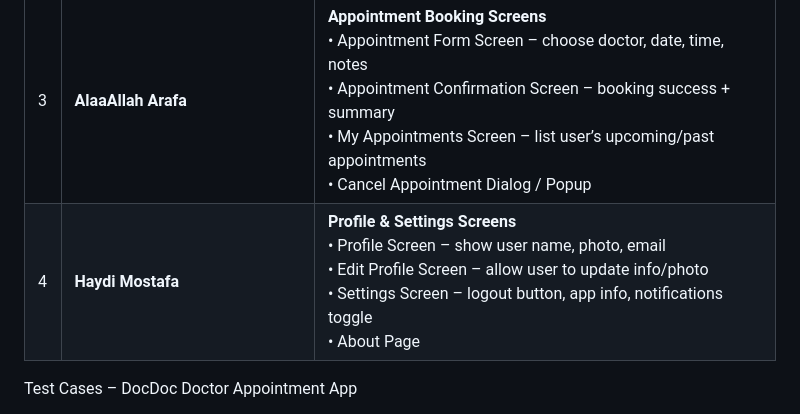
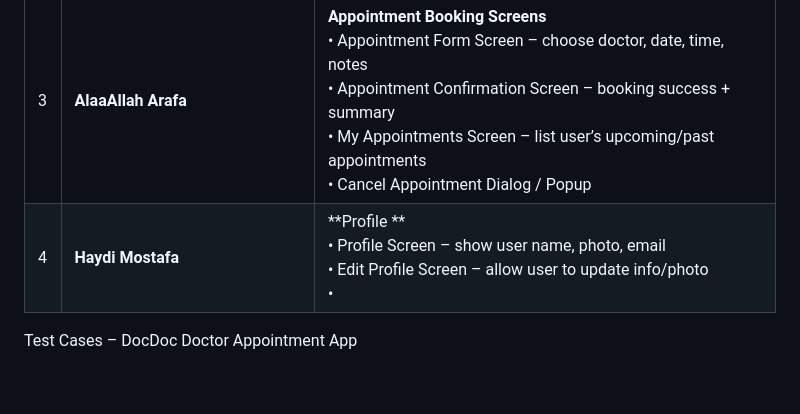
Before and after one commit to abdullrhmanmhmd/DocDoc_appointment_app, a Markdown page: README.md, the part around the change. Rendered like a GitHub page; blank space fills up the shorter version.

```diff
--- a/README.md
+++ b/README.md
@@ -45,7 +45,7 @@ It showcases modern UI design principles, responsive layouts, and clean, maintai
 | 1 | **Abdelrahman Mohamed Mahmoud** | **Authentication & Intro Screens** <br> • Splash Screen <br> • Onboarding Screen <br> • Login Screen – email + password fields <br> • Signup Screen – name, email, password, confirm password <br>• Forgot Password Screen (email verification and reset flow) |
 | 2 | **Lina Ashraf Sediq** | **Doctor Listing & Details Screens** <br> • Home Screen – show list of doctors <br> • Doctor Card Widget – doctor’s name, specialty, rating, image <br> • Doctor Details Screen – doctor’s info, biography, hospital, contact <br> • Search / Filter Screen – search by name or specialty |
 | 3 | **AlaaAllah Arafa** | **Appointment Booking Screens** <br> • Appointment Form Screen – choose doctor, date, time, notes <br> • Appointment Confirmation Screen – booking success + summary <br> • My Appointments Screen – list user’s upcoming/past appointments <br> • Cancel Appointment Dialog / Popup |
-| 4 | **Haydi Mostafa** | **Profile & Settings Screens** <br> • Profile Screen – show user name, photo, email <br> • Edit Profile Screen – allow user to update info/photo <br> • Settings Screen – logout button, app info, notifications toggle <br> • About Page  |
+| 4 | **Haydi Mostafa** | **Profile ** <br> • Profile Screen – show user name, photo, email <br> • Edit Profile Screen – allow user to update info/photo <br> •
 
 Test Cases – DocDoc Doctor Appointment App
 
```
